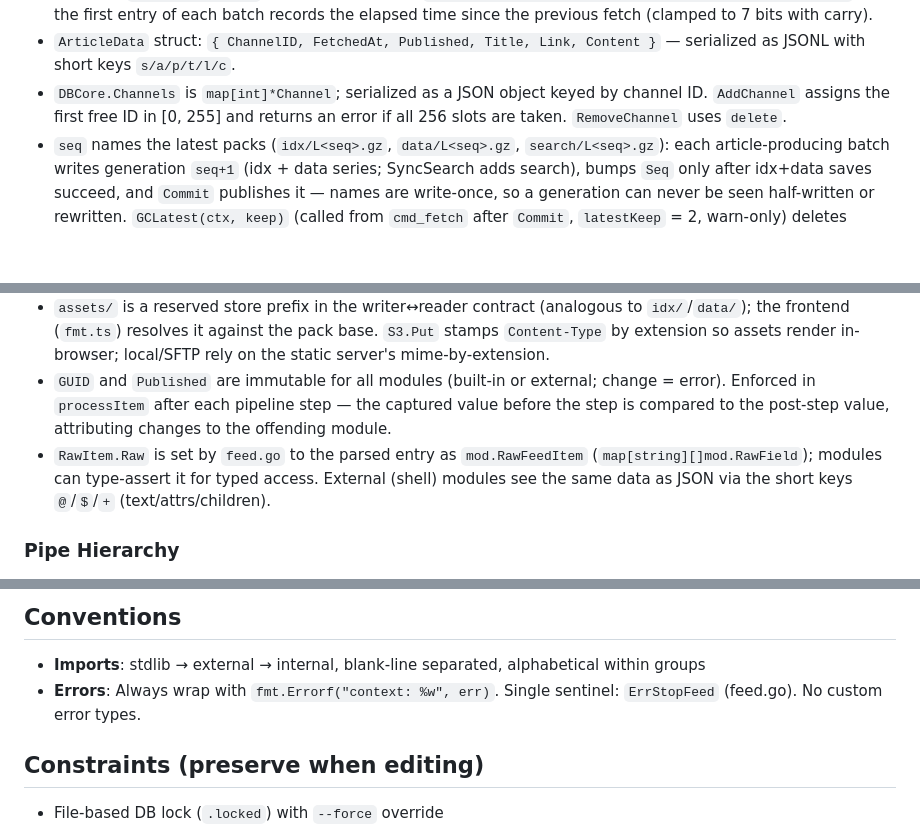
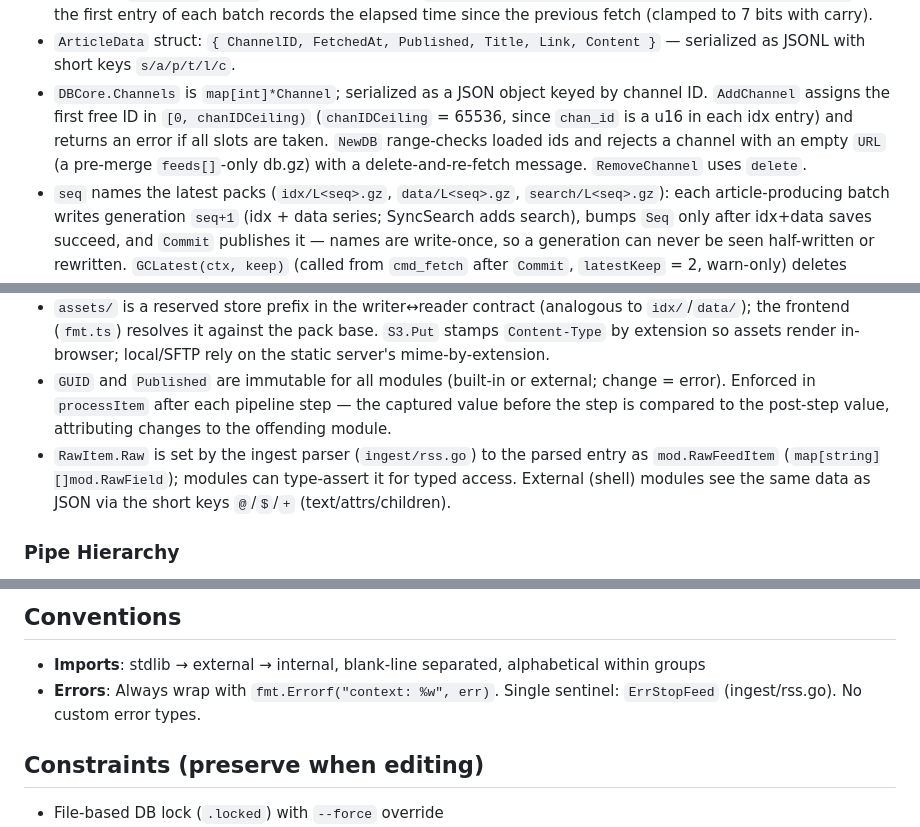
Before and after one commit to gllera/srr, a Markdown page: backend/CLAUDE.md, 3 parts joined by grey strips. Drawn GitHub-style; blank space fills up the shorter version.

```diff
--- a/backend/CLAUDE.md
+++ b/backend/CLAUDE.md
@@ -69,7 +68,7 @@ Backend-specific behavior:
 - `PutArticles` writes binary idx and JSONL data directly; splits idx packs at every 50,000 articles; sets `FirstFetchedAt` on first run that produces articles.
 - Per-entry `delta_fetched_at` is computed against `prevFetchedTS = FirstFetchedAt/28800 + FetchedAtCursor` so the first entry of each batch records the elapsed time since the previous fetch (clamped to 7 bits with carry).
 - `ArticleData` struct: `{ ChannelID, FetchedAt, Published, Title, Link, Content }` — serialized as JSONL with short keys `s/a/p/t/l/c`.
-- `DBCore.Channels` is `map[int]*Channel`; serialized as a JSON object keyed by channel ID. `AddChannel` assigns the first free ID in [0, 255] and returns an error if all 256 slots are taken. `RemoveChannel` uses `delete`.
+- `DBCore.Channels` is `map[int]*Channel`; serialized as a JSON object keyed by channel ID. `AddChannel` assigns the first free ID in `[0, chanIDCeiling)` (`chanIDCeiling` = 65536, since `chan_id` is a u16 in each idx entry) and returns an error if all slots are taken. `NewDB` range-checks loaded ids and rejects a channel with an empty `URL` (a pre-merge `feeds[]`-only db.gz) with a delete-and-re-fetch message. `RemoveChannel` uses `delete`.
 - `seq` names the latest packs (`idx/L<seq>.gz`, `data/L<seq>.gz`, `search/L<seq>.gz`): each article-producing batch writes generation `seq+1` (idx + data series; SyncSearch adds search), bumps `Seq` only after idx+data saves succeed, and `Commit` publishes it — names are write-once, so a generation can never be seen half-written or rewritten. `GCLatest(ctx, keep)` (called from `cmd_fetch` after `Commit`, `latestKeep` = 2, warn-only) deletes expired generations for all three series, sweeping a 4-wide trailing window so crash-leaked packs self-heal.
 - `hdrs` names the idx header summary (`idx/h<hdrs>.gz`): `cmd_fetch` calls `SyncIdxSummary` between `PutArticles` and `Commit` (warn-only — a failed ~1KB summary write must not discard a durable batch; readers fall back to eager idx loading and the next run retries), then `GCSummaries` next to `GCLatest`. `srr gen --bump` resets `HdrPacks` to 0 (an in-place rebuild invalidates the copied headers).
 - `srch`/`srcht` name the search shards and latest tail: `cmd_fetch` calls `SyncSearch` between `SyncIdxSummary` and `Commit` (warn-only); `GCSearchSummaries` runs next to `GCSummaries`; `GCLatest` also sweeps `search/L<g>` generations. `srr gen --bump` resets both `SearchPacks` and `SearchTail` to 0.
@@ -98,7 +97,7 @@ SRR self-hosts files an ingest strategy leaves in the run's shared cache dir: it
 - Idempotency: download dedup is the ingest strategy's (its cache check); upload dedup is SRR's — `UploadCacheRef` skips the `Put` (and the `SRR_ASSET_FILTER` run) when the source-hash key is already in the store (`Backend.Get` existence check), so a re-run re-uploads and re-processes nothing.
 - `assets/` is a reserved store prefix in the writer↔reader contract (analogous to `idx/`/`data/`); the frontend (`fmt.ts`) resolves it against the pack base. `S3.Put` stamps `Content-Type` by extension so assets render in-browser; local/SFTP rely on the static server's mime-by-extension.
 - `GUID` and `Published` are immutable for all modules (built-in or external; change = error). Enforced in `processItem` after each pipeline step — the captured value before the step is compared to the post-step value, attributing changes to the offending module.
-- `RawItem.Raw` is set by `feed.go` to the parsed entry as `mod.RawFeedItem` (`map[string][]mod.RawField`); modules can type-assert it for typed access. External (shell) modules see the same data as JSON via the short keys `@`/`$`/`+` (text/attrs/children).
+- `RawItem.Raw` is set by the ingest parser (`ingest/rss.go`) to the parsed entry as `mod.RawFeedItem` (`map[string][]mod.RawField`); modules can type-assert it for typed access. External (shell) modules see the same data as JSON via the short keys `@`/`$`/`+` (text/attrs/children).
 
 ### Pipe Hierarchy
 
@@ -112,7 +111,7 @@ Two levels store an optional mod pipeline: root (`DBCore.Pipe`) and channel (`Ch
 ## Conventions
 
 - **Imports**: stdlib → external → internal, blank-line separated, alphabetical within groups
-- **Errors**: Always wrap with `fmt.Errorf("context: %w", err)`. Single sentinel: `ErrStopFeed` (feed.go). No custom error types.
+- **Errors**: Always wrap with `fmt.Errorf("context: %w", err)`. Single sentinel: `ErrStopFeed` (ingest/rss.go). No custom error types.
 
 ## Constraints (preserve when editing)
 
```
Also changed, not shown: other parts of backend/CLAUDE.md (+10 -11 lines), CLAUDE.md (+11 -8 lines), frontend/CLAUDE.md (+4 -4 lines).
